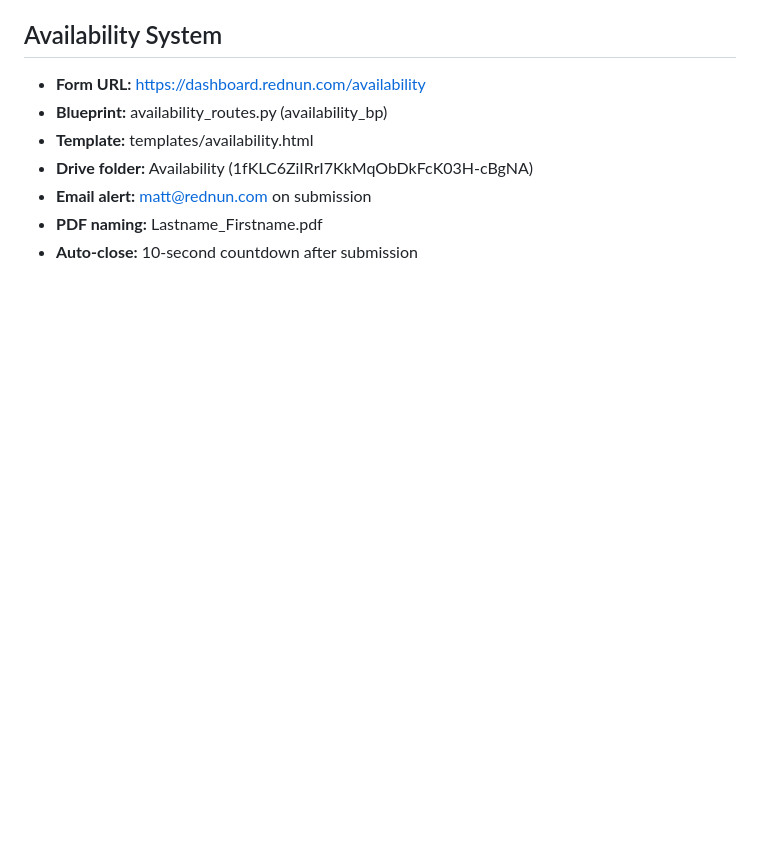
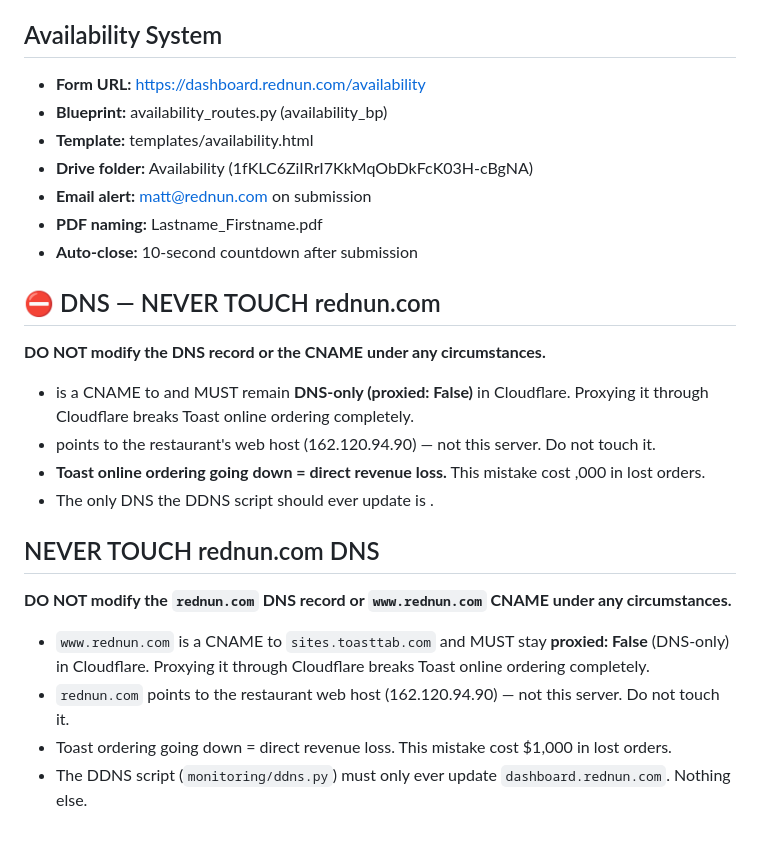
Before and after one commit to mgiorgio-beep/red-nun-dashboard, a Markdown page: docs/CLAUDE.md, the part around the change. GitHub-like rendering; blank space fills up the shorter version.

Commit message:
CLAUDE.md: hard warning — never touch rednun.com DNS (Toast ordering)

```diff
--- a/docs/CLAUDE.md
+++ b/docs/CLAUDE.md
@@ -352,3 +352,20 @@ Pages that are **mobile-primary** (desktop shows "mobile only" or simplified vie
 - **Email alert:** matt@rednun.com on submission
 - **PDF naming:** Lastname_Firstname.pdf
 - **Auto-close:** 10-second countdown after submission
+
+## ⛔ DNS — NEVER TOUCH rednun.com
+**DO NOT modify the  DNS record or the  CNAME under any circumstances.**
+
+-  is a CNAME to  and MUST remain **DNS-only (proxied: False)** in Cloudflare. Proxying it through Cloudflare breaks Toast online ordering completely.
+-  points to the restaurant's web host (162.120.94.90) — not this server. Do not touch it.
+- **Toast online ordering going down = direct revenue loss.** This mistake cost ,000 in lost orders.
+- The only DNS the DDNS script should ever update is .
+
+
+## NEVER TOUCH rednun.com DNS
+**DO NOT modify the `rednun.com` DNS record or `www.rednun.com` CNAME under any circumstances.**
+
+- `www.rednun.com` is a CNAME to `sites.toasttab.com` and MUST stay **proxied: False** (DNS-only) in Cloudflare. Proxying it through Cloudflare breaks Toast online ordering completely.
+- `rednun.com` points to the restaurant web host (162.120.94.90) — not this server. Do not touch it.
+- Toast ordering going down = direct revenue loss. This mistake cost $1,000 in lost orders.
+- The DDNS script (`monitoring/ddns.py`) must only ever update `dashboard.rednun.com`. Nothing else.
```
